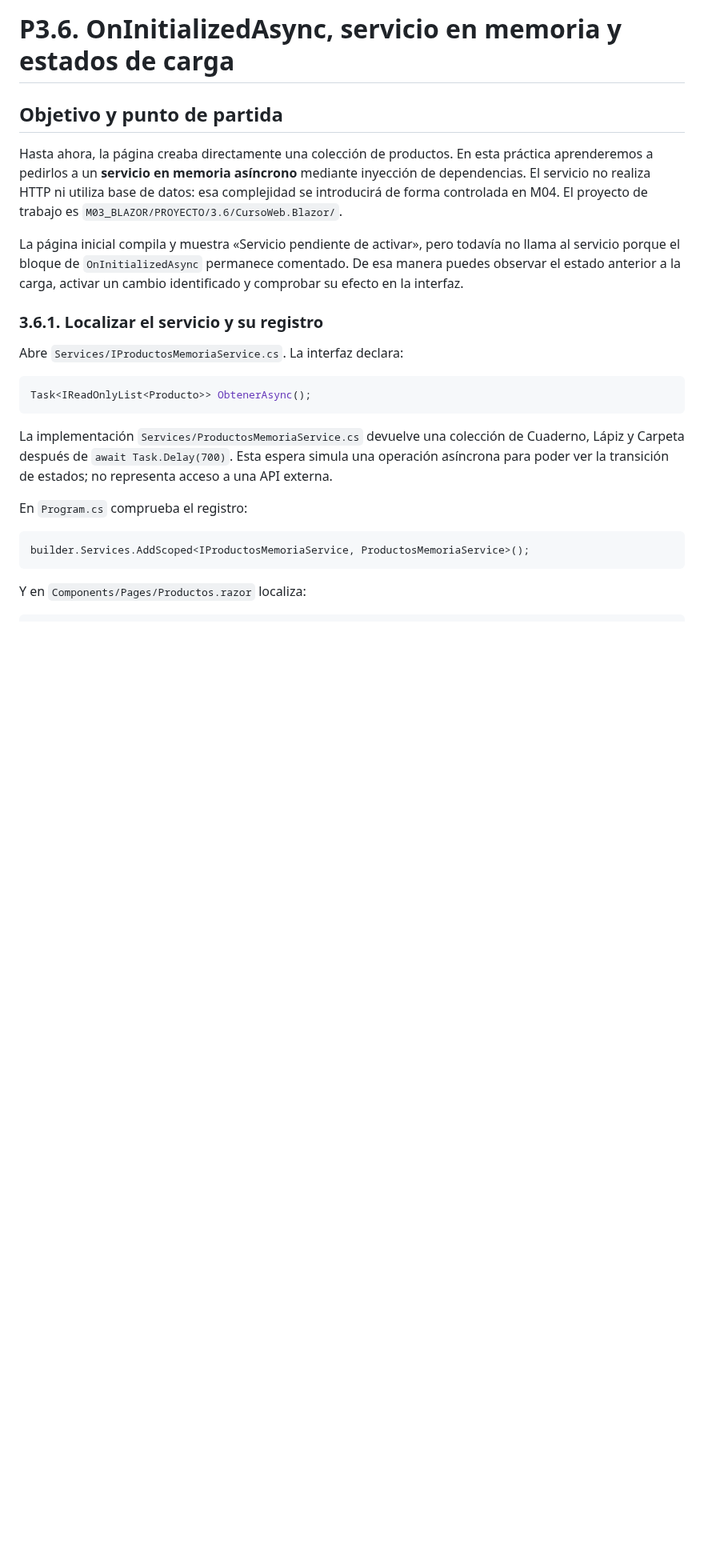
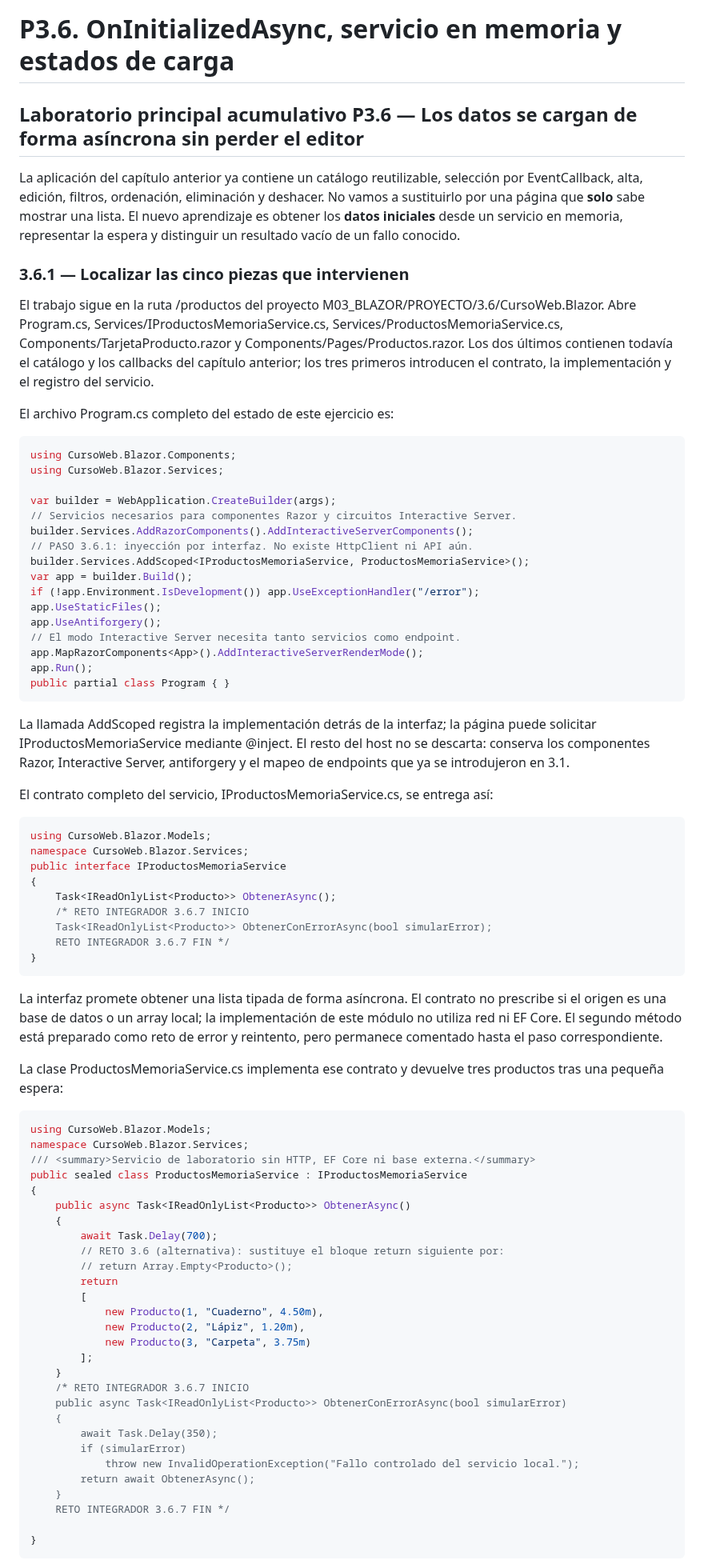
Before and after one commit to jaimecopilot/CURSO-DESARROLLO-WEB-NET8, a Markdown page: M03_BLAZOR/PRACTICAS/M03_PRACTICAS.md, the part around one of its changes. Shown at 80% size. Drawn GitHub-style; blank space fills up the shorter version.

Commit message:
M03 prácticas: P3.6 completo diseñado desde teoría, sin perder funcionalidades de P3.5

```diff
--- a/M03_BLAZOR/PRACTICAS/M03_PRACTICAS.md
+++ b/M03_BLAZOR/PRACTICAS/M03_PRACTICAS.md
@@ -954,28 +954,83 @@ Redacta en tu cuaderno dos frases distintas: «El padre entrega el producto por
 
 # P3.6. OnInitializedAsync, servicio en memoria y estados de carga
 
-## Objetivo y punto de partida
-
-Hasta ahora, la página creaba directamente una colección de productos. En esta práctica aprenderemos a pedirlos a un **servicio en memoria asíncrono** mediante inyección de dependencias. El servicio no realiza HTTP ni utiliza base de datos: esa complejidad se introducirá de forma controlada en M04. El proyecto de trabajo es `M03_BLAZOR/PROYECTO/3.6/CursoWeb.Blazor/`.
-
-La página inicial compila y muestra «Servicio pendiente de activar», pero todavía no llama al servicio porque el bloque de `OnInitializedAsync` permanece comentado. De esa manera puedes observar el estado anterior a la carga, activar un cambio identificado y comprobar su efecto en la interfaz.
-
-### 3.6.1. Localizar el servicio y su registro
-
-Abre `Services/IProductosMemoriaService.cs`. La interfaz declara:
+## Laboratorio principal acumulativo P3.6 — Los datos se cargan de forma asíncrona sin perder el editor
+
+La aplicación del capítulo anterior ya contiene un catálogo reutilizable, selección por EventCallback, alta, edición, filtros, ordenación, eliminación y deshacer. No vamos a sustituirlo por una página que **solo** sabe mostrar una lista. El nuevo aprendizaje es obtener los **datos iniciales** desde un servicio en memoria, representar la espera y distinguir un resultado vacío de un fallo conocido.
+
+### 3.6.1 — Localizar las cinco piezas que intervienen
+
+El trabajo sigue en la ruta /productos del proyecto M03_BLAZOR/PROYECTO/3.6/CursoWeb.Blazor. Abre Program.cs, Services/IProductosMemoriaService.cs, Services/ProductosMemoriaService.cs, Components/TarjetaProducto.razor y Components/Pages/Productos.razor. Los dos últimos contienen todavía el catálogo y los callbacks del capítulo anterior; los tres primeros introducen el contrato, la implementación y el registro del servicio.
+
+El archivo Program.cs completo del estado de este ejercicio es:
 
 ~~~csharp
-Task<IReadOnlyList<Producto>> ObtenerAsync();
-~~~
-
-La implementación `Services/ProductosMemoriaService.cs` devuelve una colección de Cuaderno, Lápiz y Carpeta después de `await Task.Delay(700)`. Esta espera simula una operación asíncrona para poder ver la transición de estados; no representa acceso a una API externa.
-
-En `Program.cs` comprueba el registro:
+using CursoWeb.Blazor.Components;
+using CursoWeb.Blazor.Services;
+
+var builder = WebApplication.CreateBuilder(args);
+// Servicios necesarios para componentes Razor y circuitos Interactive Server.
+builder.Services.AddRazorComponents().AddInteractiveServerComponents();
+// PASO 3.6.1: inyección por interfaz. No existe HttpClient ni API aún.
+builder.Services.AddScoped<IProductosMemoriaService, ProductosMemoriaService>();
+var app = builder.Build();
+if (!app.Environment.IsDevelopment()) app.UseExceptionHandler("/error");
+app.UseStaticFiles();
+app.UseAntiforgery();
+// El modo Interactive Server necesita tanto servicios como endpoint.
+app.MapRazorComponents<App>().AddInteractiveServerRenderMode();
+app.Run();
+public partial class Program { }
+~~~
+
+La llamada AddScoped registra la implementación detrás de la interfaz; la página puede solicitar IProductosMemoriaService mediante @inject. El resto del host no se descarta: conserva los componentes Razor, Interactive Server, antiforgery y el mapeo de endpoints que ya se introdujeron en 3.1.
+
+El contrato completo del servicio, IProductosMemoriaService.cs, se entrega así:
 
 ~~~csharp
-builder.Services.AddScoped<IProductosMemoriaService, ProductosMemoriaService>();
-~~~
-
-Y en `Components/Pages/Productos.razor` localiza:
-
-~~~razor
+using CursoWeb.Blazor.Models;
+namespace CursoWeb.Blazor.Services;
+public interface IProductosMemoriaService
+{
+    Task<IReadOnlyList<Producto>> ObtenerAsync();
+    /* RETO INTEGRADOR 3.6.7 INICIO
+    Task<IReadOnlyList<Producto>> ObtenerConErrorAsync(bool simularError);
+    RETO INTEGRADOR 3.6.7 FIN */
+}
+~~~
+
+La interfaz promete obtener una lista tipada de forma asíncrona. El contrato no prescribe si el origen es una base de datos o un array local; la implementación de este módulo no utiliza red ni EF Core. El segundo método está preparado como reto de error y reintento, pero permanece comentado hasta el paso correspondiente.
+
+La clase ProductosMemoriaService.cs implementa ese contrato y devuelve tres productos tras una pequeña espera:
+
+~~~csharp
+using CursoWeb.Blazor.Models;
+namespace CursoWeb.Blazor.Services;
+/// <summary>Servicio de laboratorio sin HTTP, EF Core ni base externa.</summary>
+public sealed class ProductosMemoriaService : IProductosMemoriaService
+{
+    public async Task<IReadOnlyList<Producto>> ObtenerAsync()
+    {
+        await Task.Delay(700);
+        // RETO 3.6 (alternativa): sustituye el bloque return siguiente por:
+        // return Array.Empty<Producto>();
+        return
+        [
+            new Producto(1, "Cuaderno", 4.50m),
+            new Producto(2, "Lápiz", 1.20m),
+            new Producto(3, "Carpeta", 3.75m)
+        ];
+    }
+    /* RETO INTEGRADOR 3.6.7 INICIO
+    public async Task<IReadOnlyList<Producto>> ObtenerConErrorAsync(bool simularError)
+    {
+        await Task.Delay(350);
+        if (simularError)
+            throw new InvalidOperationException("Fallo controlado del servicio local.");
+        return await ObtenerAsync();
+    }
+    RETO INTEGRADOR 3.6.7 FIN */
+
+}
+~~~
+
```
Also changed, not shown: other parts of M03_BLAZOR/PRACTICAS/M03_PRACTICAS.md (+237 -131 lines).
